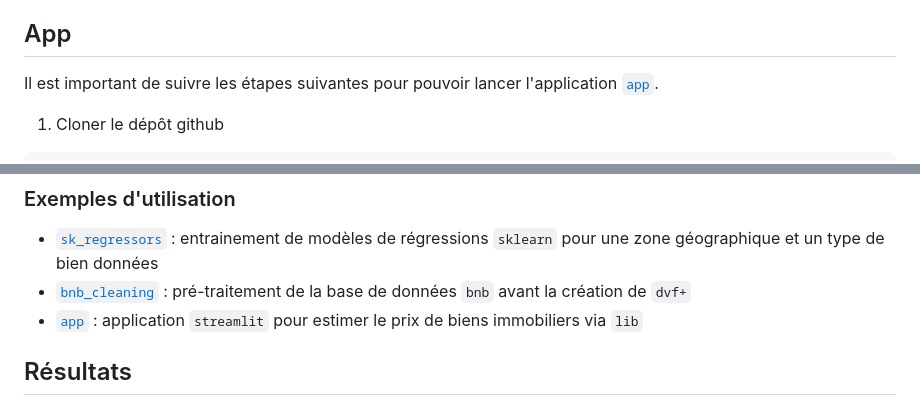
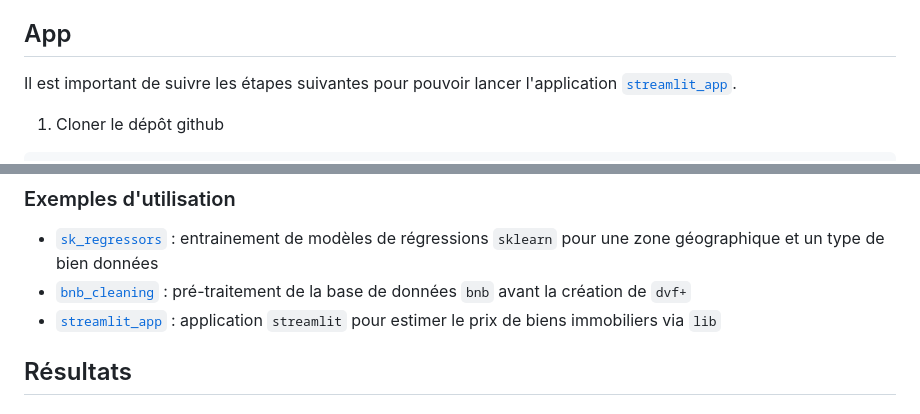
Before and after one commit to PeDiot/mon-predicteur-immo, a Markdown page: README.md, 2 parts joined by grey strips. Rendered like a GitHub page.

Commit message:
update app name

```diff
--- a/README.md
+++ b/README.md
@@ -6,7 +6,7 @@ Mon Prédicteur Immo est un outil de prédiction des prix des biens immobiliers
 
 ## App
 
-Il est important de suivre les étapes suivantes pour pouvoir lancer l'application [`app`](app.py).
+Il est important de suivre les étapes suivantes pour pouvoir lancer l'application [`streamlit_app`](streamlit_app.py).
 
 1. Cloner le dépôt github
 
@@ -98,7 +98,7 @@ lib/
 
 - [`sk_regressors`](./analysis/sk_regressors.ipynb) : entrainement de modèles de régressions `sklearn` pour une zone géographique et un type de bien données
 - [`bnb_cleaning`](./cleaning/bnb_cleaning.ipynb) : pré-traitement de la base de données `bnb` avant la création de `dvf+`
-- [`app`](app.py) : application `streamlit` pour estimer le prix de biens immobiliers via `lib`
+- [`streamlit_app`](streamlit_app.py) : application `streamlit` pour estimer le prix de biens immobiliers via `lib`
 
 ## Résultats
 
```
